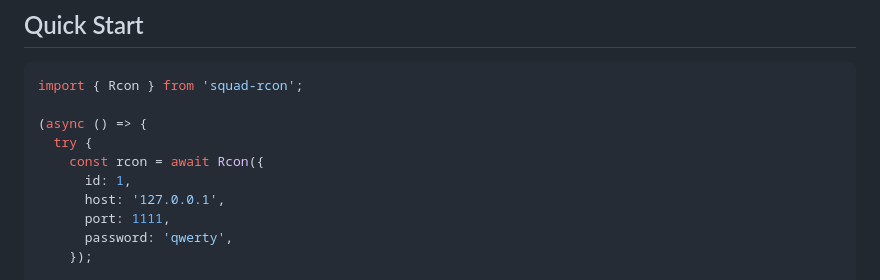
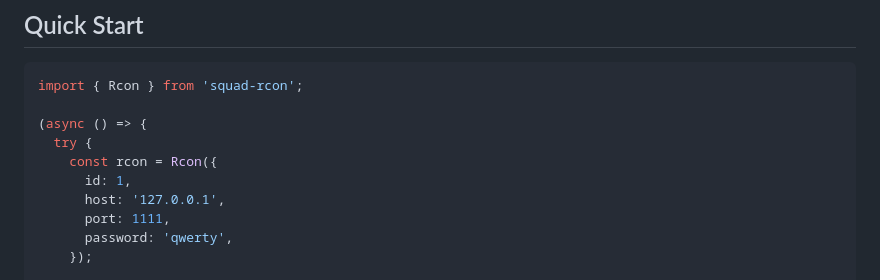
Before and after one commit to iamalone98/squad-rcon, a Markdown page: README.md, the part around the change. Rendered like a GitHub page.

```diff
--- a/README.md
+++ b/README.md
@@ -31,7 +31,7 @@ import { Rcon } from 'squad-rcon';
 
 (async () => {
   try {
-    const rcon = await Rcon({
+    const rcon = Rcon({
       id: 1,
       host: '127.0.0.1',
       port: 1111,
```
